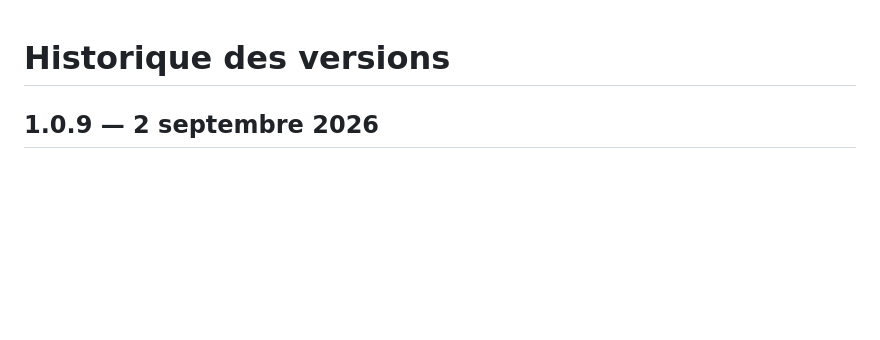
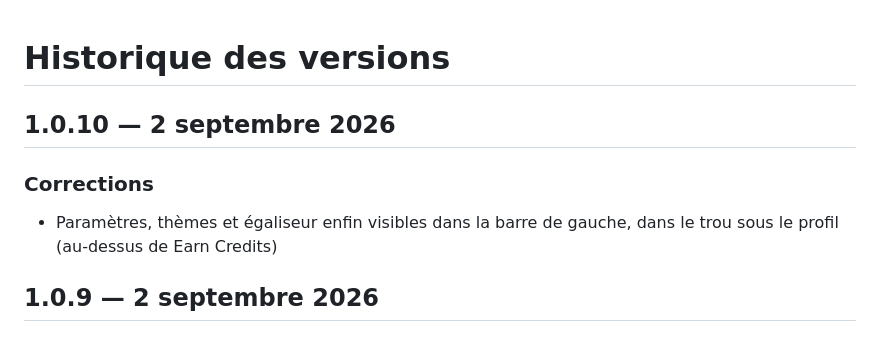
Before and after one commit to HanaCherry/SunoApp, a Markdown page: CHANGELOG.md, the part around the change. GitHub-like rendering; blank space fills up the shorter version.

Commit message:
Update CHANGELOG for 1.0.10

```diff
--- a/CHANGELOG.md
+++ b/CHANGELOG.md
@@ -1,4 +1,10 @@
 # Historique des versions
+
+## 1.0.10 — 2 septembre 2026
+
+### Corrections
+
+- Paramètres, thèmes et égaliseur enfin visibles dans la barre de gauche, dans le trou sous le profil (au-dessus de Earn Credits)
 
 ## 1.0.9 — 2 septembre 2026
 
```
